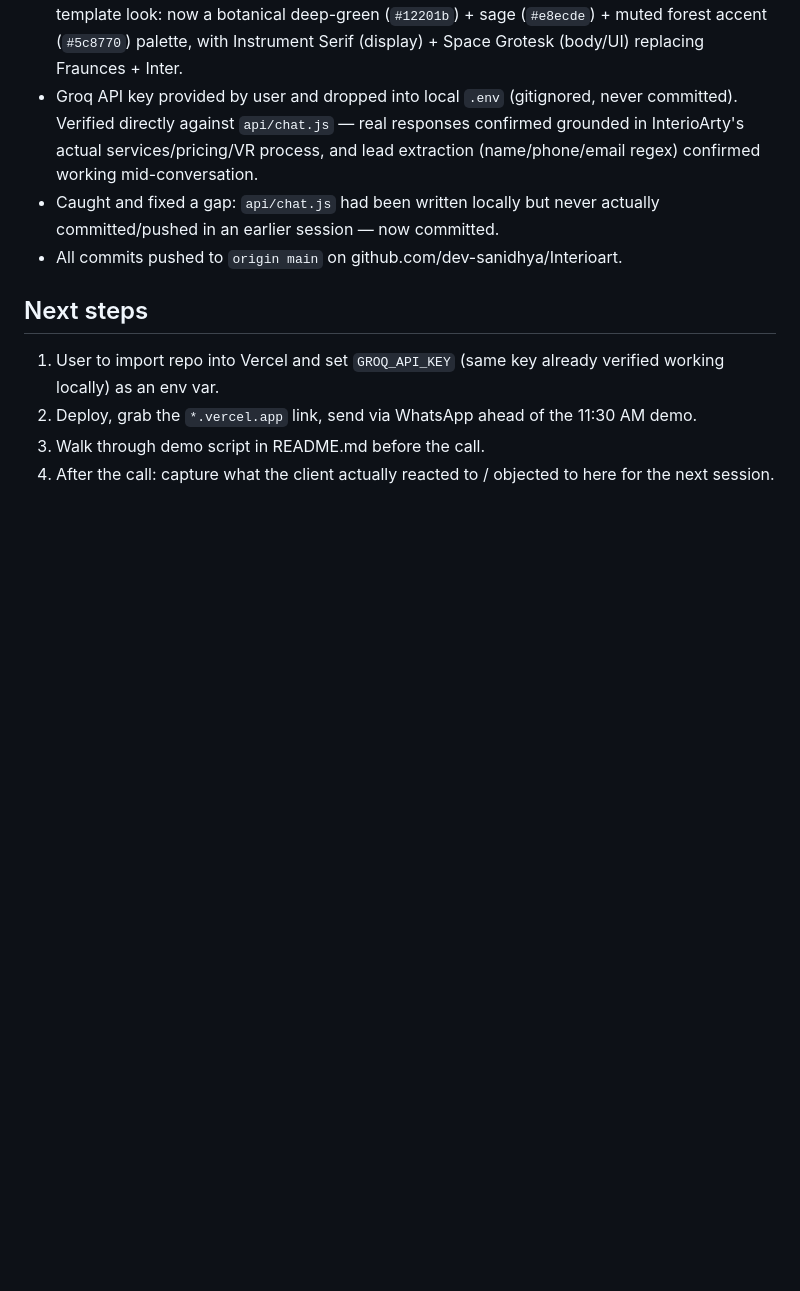
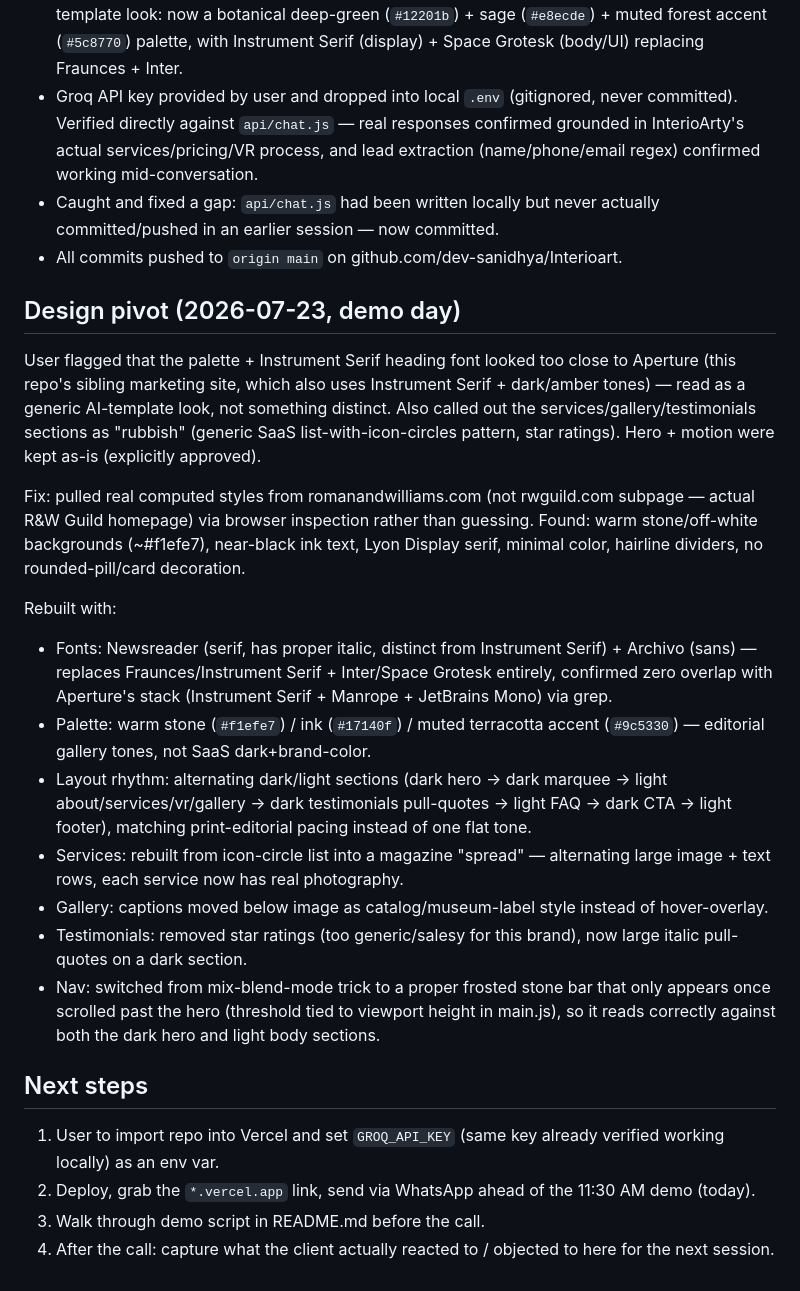
Before and after one commit to dev-sanidhya/Interioart, a Markdown page: Plan.md, the part around the change. Drawn GitHub-style; blank space fills up the shorter version.

Commit message:
docs: log design pivot away from Aperture-shared styling

```diff
--- a/Plan.md
+++ b/Plan.md
@@ -38,8 +38,22 @@ Full live WhatsApp + Instagram automation and real CRM integration were ruled ou
 - Caught and fixed a gap: `api/chat.js` had been written locally but never actually committed/pushed in an earlier session — now committed.
 - All commits pushed to `origin main` on github.com/dev-sanidhya/Interioart.
 
+## Design pivot (2026-07-23, demo day)
+User flagged that the palette + Instrument Serif heading font looked too close to Aperture (this repo's sibling marketing site, which also uses Instrument Serif + dark/amber tones) — read as a generic AI-template look, not something distinct. Also called out the services/gallery/testimonials sections as "rubbish" (generic SaaS list-with-icon-circles pattern, star ratings). Hero + motion were kept as-is (explicitly approved).
+
+Fix: pulled real computed styles from romanandwilliams.com (not rwguild.com subpage — actual R&W Guild homepage) via browser inspection rather than guessing. Found: warm stone/off-white backgrounds (~#f1efe7), near-black ink text, Lyon Display serif, minimal color, hairline dividers, no rounded-pill/card decoration.
+
+Rebuilt with:
+- Fonts: Newsreader (serif, has proper italic, distinct from Instrument Serif) + Archivo (sans) — replaces Fraunces/Instrument Serif + Inter/Space Grotesk entirely, confirmed zero overlap with Aperture's stack (Instrument Serif + Manrope + JetBrains Mono) via grep.
+- Palette: warm stone (`#f1efe7`) / ink (`#17140f`) / muted terracotta accent (`#9c5330`) — editorial gallery tones, not SaaS dark+brand-color.
+- Layout rhythm: alternating dark/light sections (dark hero → dark marquee → light about/services/vr/gallery → dark testimonials pull-quotes → light FAQ → dark CTA → light footer), matching print-editorial pacing instead of one flat tone.
+- Services: rebuilt from icon-circle list into a magazine "spread" — alternating large image + text rows, each service now has real photography.
+- Gallery: captions moved below image as catalog/museum-label style instead of hover-overlay.
+- Testimonials: removed star ratings (too generic/salesy for this brand), now large italic pull-quotes on a dark section.
+- Nav: switched from mix-blend-mode trick to a proper frosted stone bar that only appears once scrolled past the hero (threshold tied to viewport height in main.js), so it reads correctly against both the dark hero and light body sections.
+
 ## Next steps
 1. User to import repo into Vercel and set `GROQ_API_KEY` (same key already verified working locally) as an env var.
-2. Deploy, grab the `*.vercel.app` link, send via WhatsApp ahead of the 11:30 AM demo.
+2. Deploy, grab the `*.vercel.app` link, send via WhatsApp ahead of the 11:30 AM demo (today).
 3. Walk through demo script in README.md before the call.
 4. After the call: capture what the client actually reacted to / objected to here for the next session.
```
